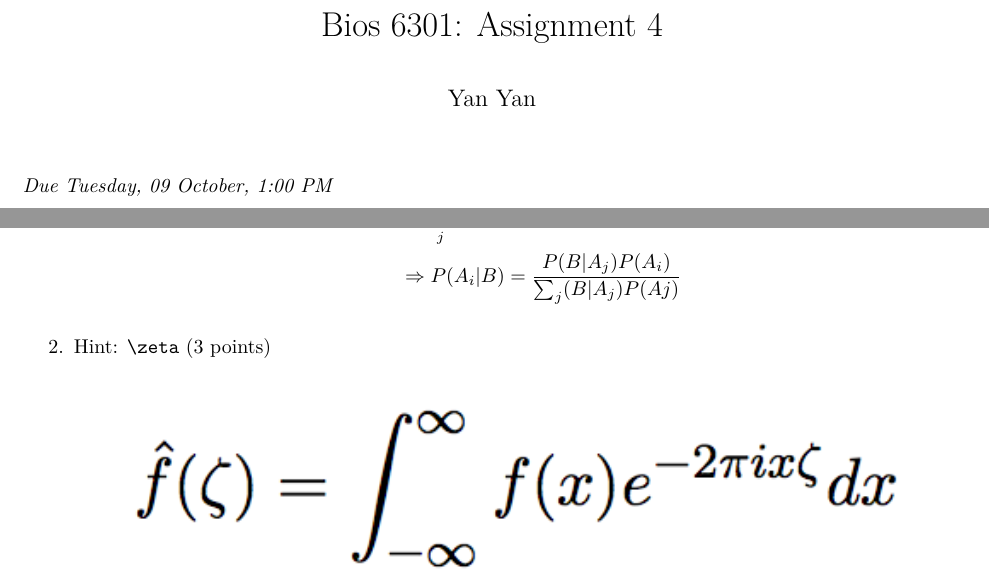
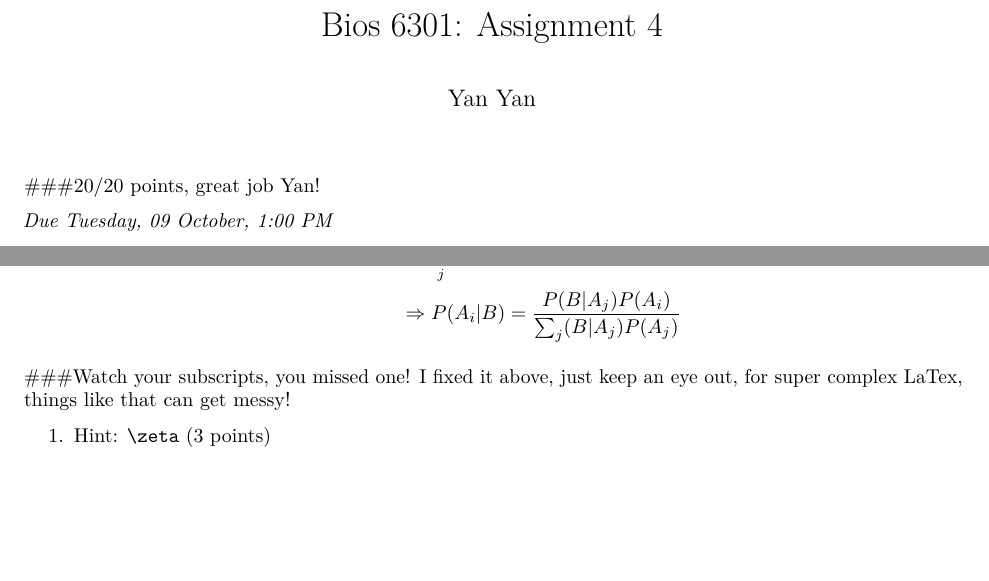
Before and after one commit to sallymeeyan/Bios6301_Homework_Yan, an R Markdown document (homework4.Rmd): two parts of pages 1 and 2 of 2, joined at a grey line, cut so that both start at the same text, the shorter picture padded with empty space. Rendered offline with R 4.5, knitr and Pandoc, then LaTeX, with nearby package versions.

Commit message:
Homework 4 Grade

```diff
--- a/homework4.Rmd
+++ b/homework4.Rmd
@@ -3,6 +3,8 @@ title: 'Bios 6301: Assignment 4'
 author: Yan Yan
 output: pdf_document
 ---
+
+###20/20 points, great job Yan!
 
 *Due Tuesday, 09 October, 1:00 PM*
 
@@ -38,8 +40,10 @@ Use \LaTeX to create the following expressions.
     ![equation1](eq1.png)
 $$\begin{aligned}
 P(B)&=\sum_j P(B|A_j)P(A_j),\\
-&\Rightarrow P(A_i|B)=\frac{P(B|A_j)P(A_i)}{\sum_j(B|A_j)P(Aj)}
+&\Rightarrow P(A_i|B)=\frac{P(B|A_j)P(A_i)}{\sum_j(B|A_j)P(A_j)}
 \end{aligned}$$
+
+###Watch your subscripts, you missed one! I fixed it above, just keep an eye out, for super complex LaTex, things like that can get messy!
 
 1. Hint: `\zeta` (3 points)
 
```
